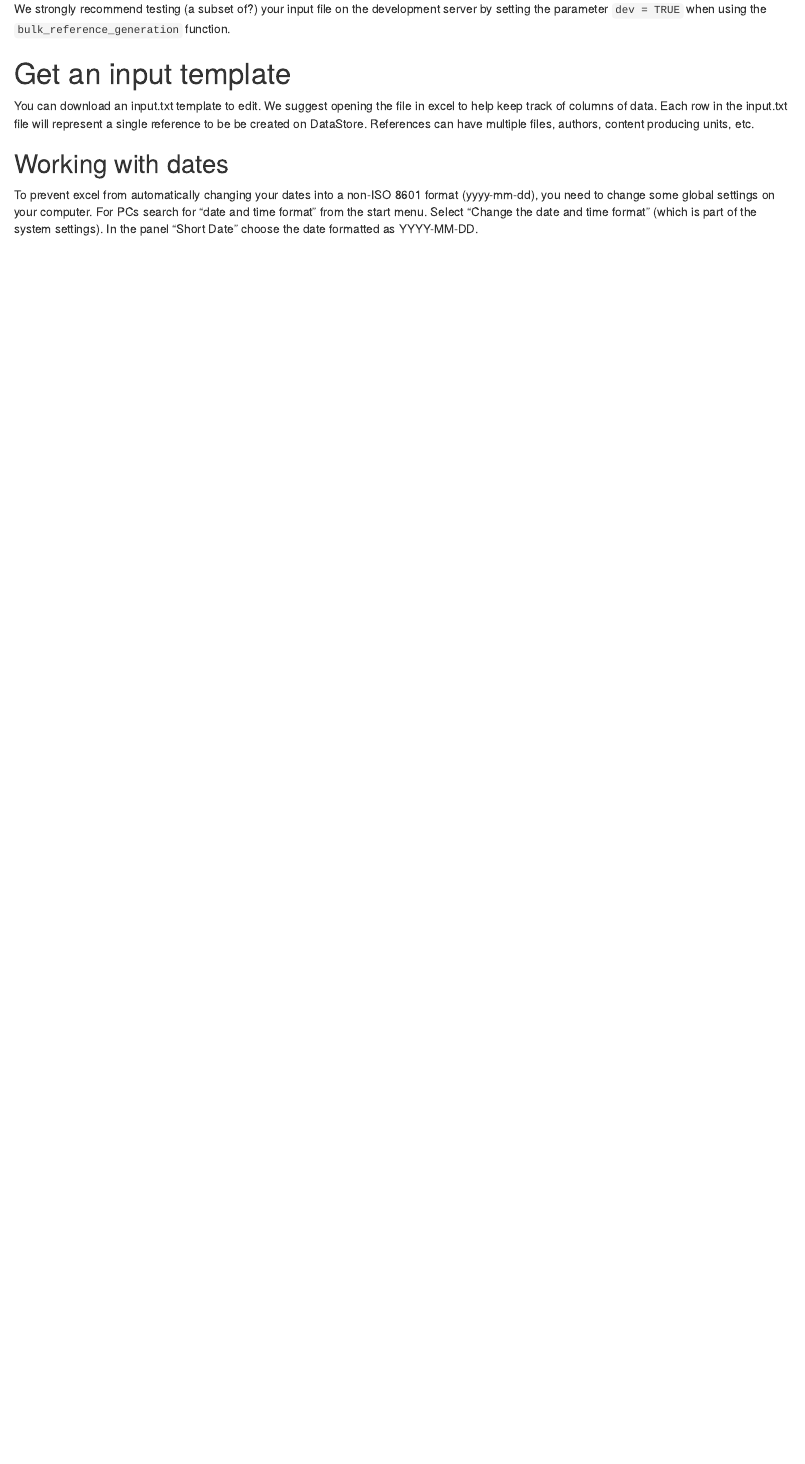
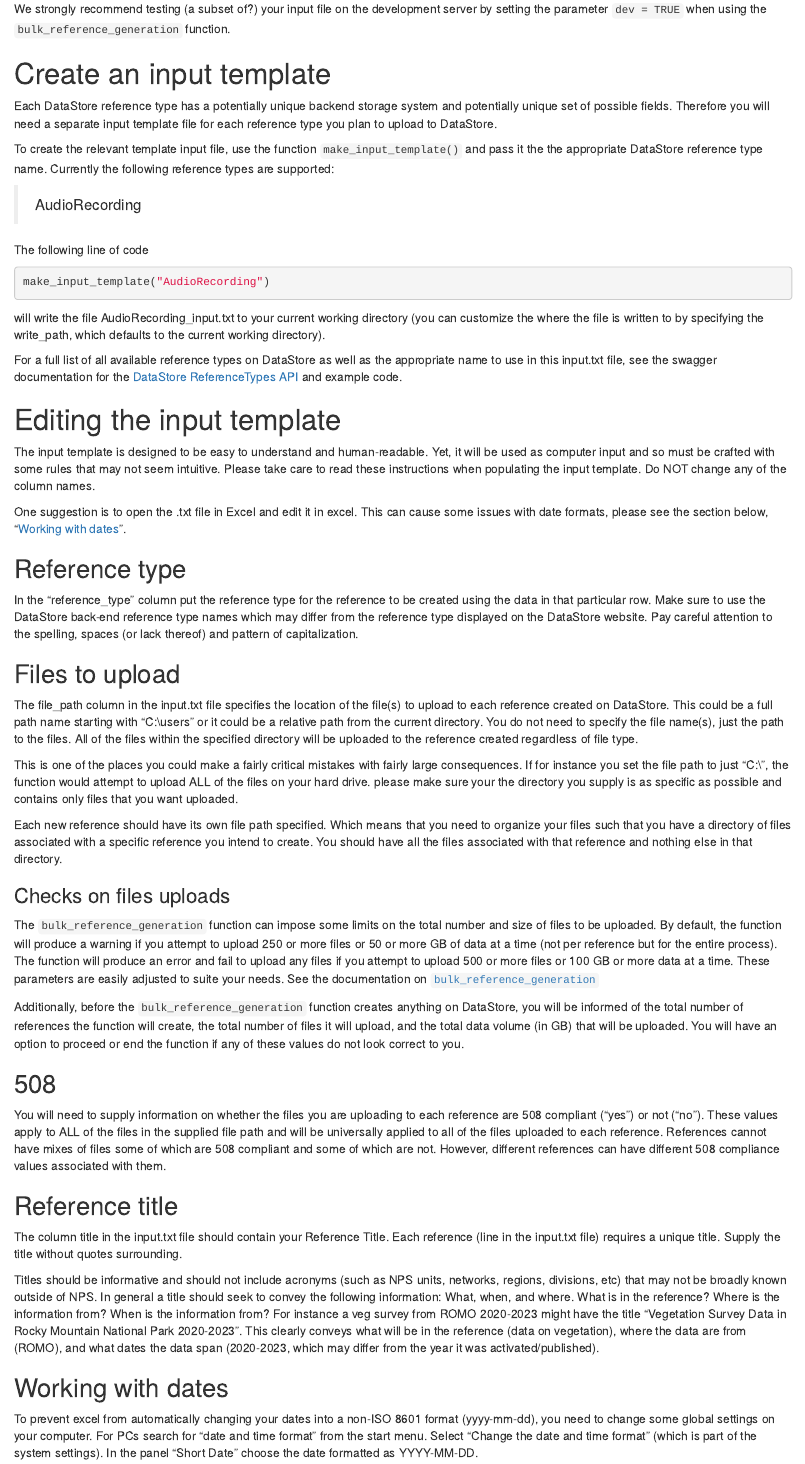
Before and after one commit to RobLBaker/DSbulkUploadR, an R Markdown document (vignettes/articles/Populate-the-input-file.Rmd): the page in a window 1100 px wide, from 220 px down. Rendered offline with R 4.5, knitr and Pandoc, with nearby package versions.

Commit message:
Edit documentation

````diff
--- a/vignettes/articles/Populate-the-input-file.Rmd
+++ b/vignettes/articles/Populate-the-input-file.Rmd
@@ -14,12 +14,25 @@ Carefully constructing and inspecting the input file is very important. The `bul
 
 We strongly recommend testing (a subset of?) your input file on the development server by setting the parameter `dev = TRUE` when using the `bulk_reference_generation` function.
 
-# Get an input template
-You can download an input.txt template to edit. We suggest opening the file in excel to help keep track of columns of data. Each row in the input.txt file will represent a single reference to be be created on DataStore. References can have multiple files, authors, content producing units, etc.
+# Create an input template
+Each DataStore reference type has a potentially unique backend storage system and potentially unique set of possible fields. Therefore you will need a separate input template file for each reference type you plan to upload to DataStore.
 
-## Working with dates
-To prevent excel from automatically changing your dates into a non-ISO 8601 format (yyyy-mm-dd), you need to change some global settings on your computer. For PCs search for "date and time format" from the start menu. Select "Change the date and time format" (which is part of the system settings). In the panel "Short Date" choose the date formatted as YYYY-MM-DD.
+To create the relevant template input file, use the function `make_input_template()` and pass it the the appropriate DataStore reference type name. Currently the following reference types are supported:
+
+> AudioRecording
+
+The following line of code
+
+```{r eval=FALSE}
+make_input_template("AudioRecording")
+```
+
+will write the file AudioRecording_input.txt to your current working directory (you can customize the where the file is written to by specifying the write_path, which defaults to the current working directory).
+
+
+For a full list of all available reference types on DataStore as well as the appropriate name to use in this input.txt file, see the swagger documentation for the [DataStore ReferenceTypes API](https://irmaservices.nps.gov/datastore-secure/v7/documentation/datastore-secure-api.html#/Lookup%20Lists/FixedList_GetReferenceTypes) and example code.
 
 # Editing the input template
 The input template is designed to be easy to understand and human-readable. Yet, it will be used as computer input and so must be crafted with some rules that may not seem intuitive. Please take care to read these instructions when populating the input template. Do NOT change any of the column names.
 
+One suggestion is to open the .txt file in Excel and edit it in excel. This can cause some issues with date formats, please see the section below, "[Working with dates](#working-with-dates)".
@@ -26 +40,2 @@ The input template is designed to be easy to understand and human-readable. Yet,
 ## Reference type
+In the "reference_type" column put the reference type for the reference to be created using the data in that particular row. Make sure to use the DataStore back-end reference type names which may differ from the reference type displayed on the DataStore website. Pay careful attention to the spelling, spaces (or lack thereof) and pattern of capitalization.
@@ -51,4 +60,5 @@ The column title in the input.txt file should contain your Reference Title. Each
 
 Titles should be informative and should not include acronyms (such as NPS units, networks, regions, divisions, etc) that may not be broadly known outside of NPS. In general a title should seek to convey the following information: What, when, and where.  What is in the reference? Where is the information from? When is the information from? For instance a veg survey from ROMO 2020-2023 might have the title "Vegetation Survey Data in Rocky Mountain National Park 2020-2023". This clearly conveys what will be in the reference (data on vegetation), where the data are from (ROMO), and what dates the data span (2020-2023, which may differ from the year it was activated/published).
 
-## Content begin date
+## Working with dates
+To prevent excel from automatically changing your dates into a non-ISO 8601 format (yyyy-mm-dd), you need to change some global settings on your computer. For PCs search for "date and time format" from the start menu. Select "Change the date and time format" (which is part of the system settings). In the panel "Short Date" choose the date formatted as YYYY-MM-DD.
````
Also changed, not shown: vignettes/articles/Populate-the-input-file.Rmd (11 more changed lines).
